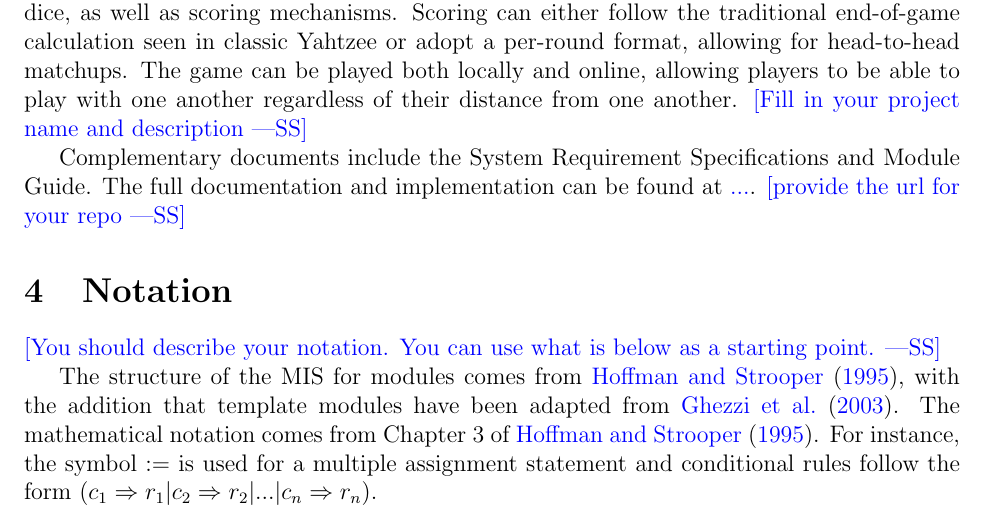
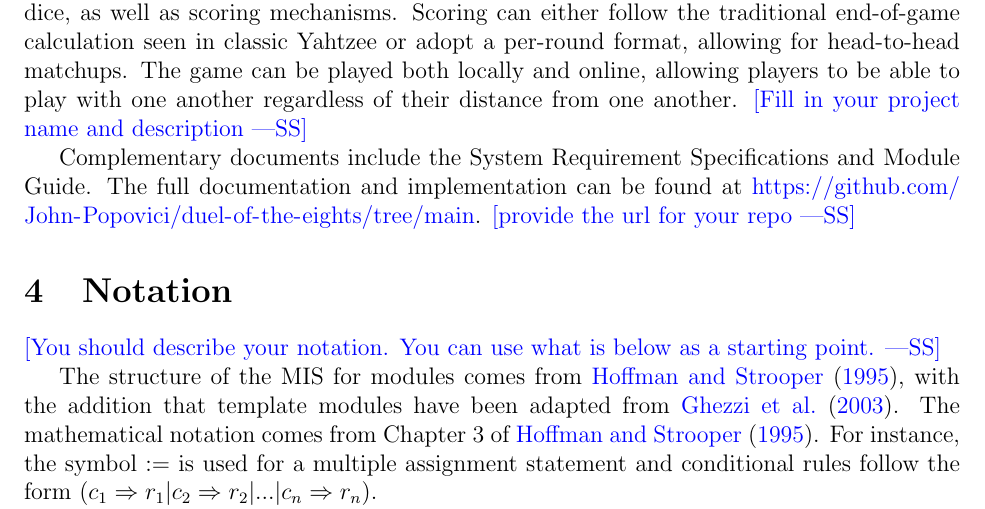
Before and after one commit to John-Popovici/duel-of-the-eights, a LaTeX document (docs/Design/SoftDetailedDes/MIS.tex): part of page 5 of 12, cut so that both start at the same text. Compiled offline with pdfLaTeX.

Commit message:
📜 Added required GitHub link to section 3 of MIS doc

```diff
--- a/docs/Design/SoftDetailedDes/MIS.tex
+++ b/docs/Design/SoftDetailedDes/MIS.tex
@@ -84,7 +84,7 @@ The following document details the Module Interface Specifications for the Duel
 
 Complementary documents include the System Requirement Specifications
 and Module Guide.  The full documentation and implementation can be
-found at \url{...}.  \wss{provide the url for your repo}
+found at \url{https://github.com/John-Popovici/duel-of-the-eights/tree/main}.  \wss{provide the url for your repo}
 
 \section{Notation}
 
```
Also changed, not shown: docs/Design/SoftDetailedDes/MIS.pdf.
